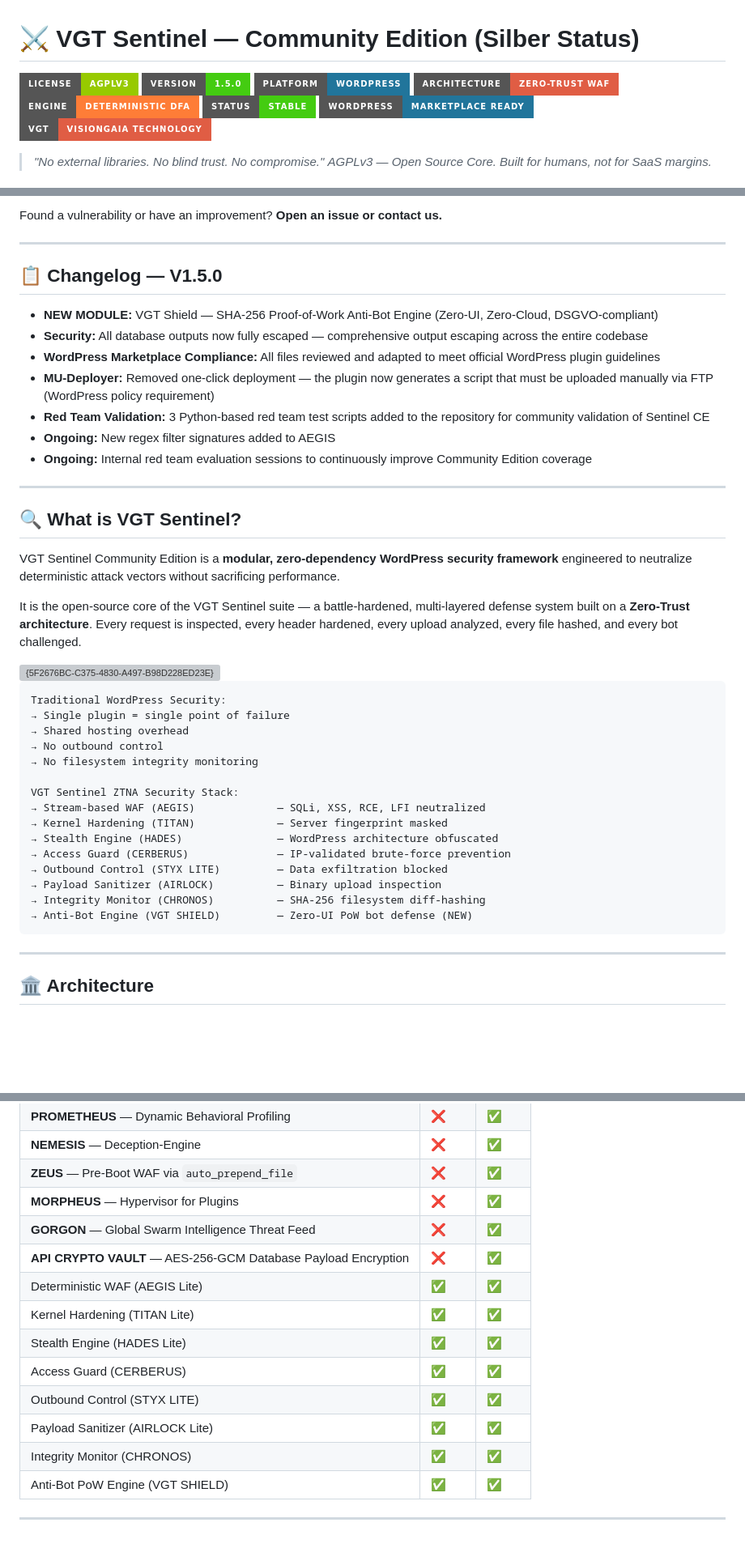
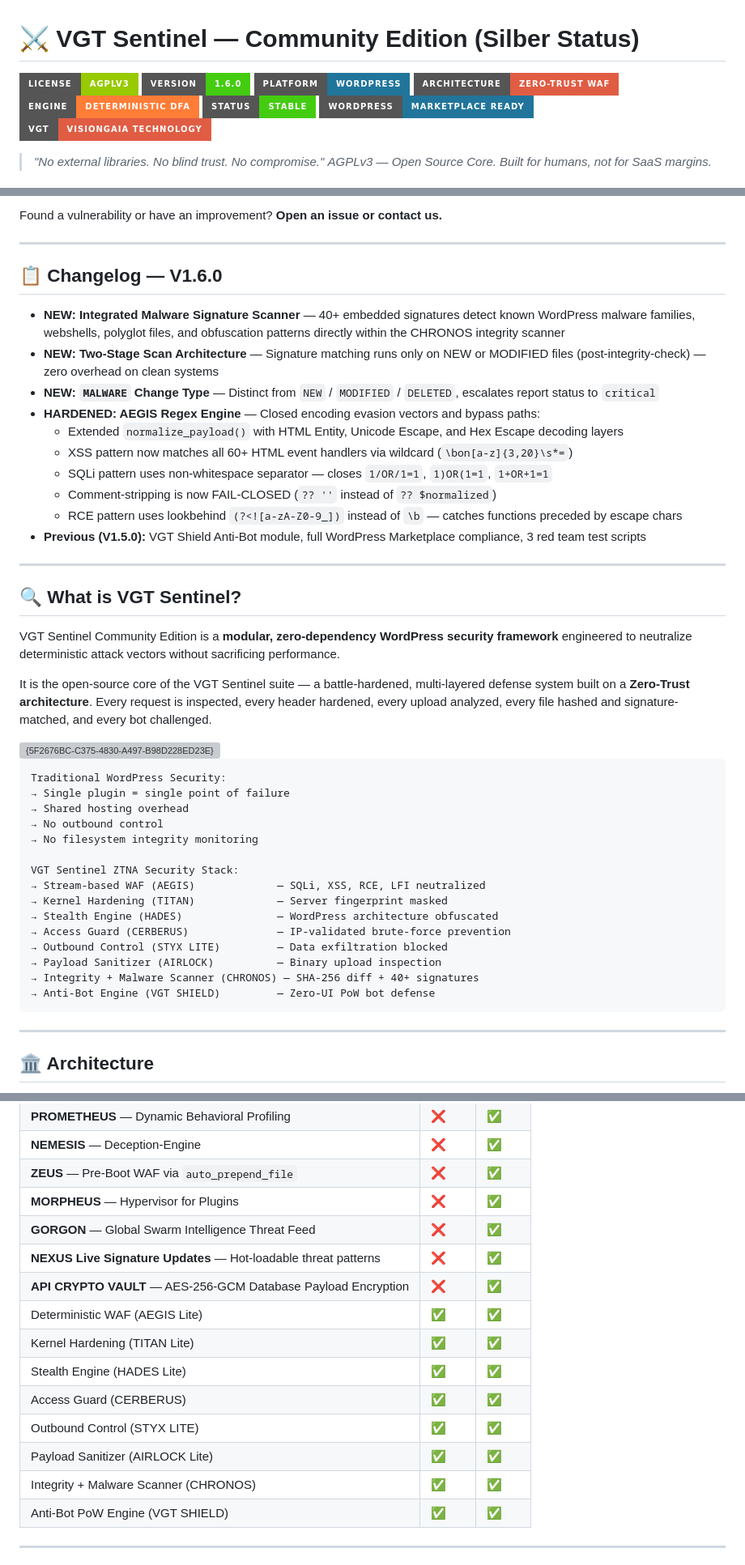
Before and after one commit to visiongaiatechnology/sentinelcom, a Markdown page: README.md, 3 parts joined by grey strips. Shown at 81% size. Drawn GitHub-style; badges without logos; blank space fills up the shorter version; grey boxes are pictures that could not be loaded.

````diff
--- a/README.md
+++ b/README.md
@@ -1,7 +1,7 @@
 # ⚔️ VGT Sentinel — Community Edition (Silber Status)
 
 [![License](https://img.shields.io/badge/License-AGPLv3-green?style=for-the-badge)](LICENSE)
-[![Version](https://img.shields.io/badge/Version-1.5.0-brightgreen?style=for-the-badge)](#)
+[![Version](https://img.shields.io/badge/Version-1.6.0-brightgreen?style=for-the-badge)](#)
 [![Platform](https://img.shields.io/badge/Platform-WordPress-21759B?style=for-the-badge&logo=wordpress)](#)
 [![Architecture](https://img.shields.io/badge/Architecture-Zero--Trust_WAF-red?style=for-the-badge)](#)
 [![Engine](https://img.shields.io/badge/Engine-Deterministic_DFA-orange?style=for-the-badge)](#)
@@ -26,15 +26,18 @@ Found a vulnerability or have an improvement? **Open an issue or contact us.**
 
 ---
 
-## 📋 Changelog — V1.5.0
+## 📋 Changelog — V1.6.0
 
-- **NEW MODULE:** VGT Shield — SHA-256 Proof-of-Work Anti-Bot Engine (Zero-UI, Zero-Cloud, DSGVO-compliant)
-- **Security:** All database outputs now fully escaped — comprehensive output escaping across the entire codebase
-- **WordPress Marketplace Compliance:** All files reviewed and adapted to meet official WordPress plugin guidelines
-- **MU-Deployer:** Removed one-click deployment — the plugin now generates a script that must be uploaded manually via FTP (WordPress policy requirement)
-- **Red Team Validation:** 3 Python-based red team test scripts added to the repository for community validation of Sentinel CE
-- **Ongoing:** New regex filter signatures added to AEGIS
-- **Ongoing:** Internal red team evaluation sessions to continuously improve Community Edition coverage
+- **NEW: Integrated Malware Signature Scanner** — 40+ embedded signatures detect known WordPress malware families, webshells, polyglot files, and obfuscation patterns directly within the CHRONOS integrity scanner
+- **NEW: Two-Stage Scan Architecture** — Signature matching runs only on NEW or MODIFIED files (post-integrity-check) — zero overhead on clean systems
+- **NEW: `MALWARE` Change Type** — Distinct from `NEW` / `MODIFIED` / `DELETED`, escalates report status to `critical`
+- **HARDENED: AEGIS Regex Engine** — Closed encoding evasion vectors and bypass paths:
+  - Extended `normalize_payload()` with HTML Entity, Unicode Escape, and Hex Escape decoding layers
+  - XSS pattern now matches all 60+ HTML event handlers via wildcard (`\bon[a-z]{3,20}\s*=`)
+  - SQLi pattern uses non-whitespace separator — closes `1/OR/1=1`, `1)OR(1=1`, `1+OR+1=1`
+  - Comment-stripping is now FAIL-CLOSED (`?? ''` instead of `?? $normalized`)
+  - RCE pattern uses lookbehind `(?<![a-zA-Z0-9_])` instead of `\b` — catches functions preceded by escape chars
+- **Previous (V1.5.0):** VGT Shield Anti-Bot module, full WordPress Marketplace compliance, 3 red team test scripts
 
 ---
 
@@ -42,7 +45,7 @@ Found a vulnerability or have an improvement? **Open an issue or contact us.**
 
 VGT Sentinel Community Edition is a **modular, zero-dependency WordPress security framework** engineered to neutralize deterministic attack vectors without sacrificing performance.
 
-It is the open-source core of the VGT Sentinel suite — a battle-hardened, multi-layered defense system built on a **Zero-Trust architecture**. Every request is inspected, every header hardened, every upload analyzed, every file hashed, and every bot challenged.
+It is the open-source core of the VGT Sentinel suite — a battle-hardened, multi-layered defense system built on a **Zero-Trust architecture**. Every request is inspected, every header hardened, every upload analyzed, every file hashed and signature-matched, and every bot challenged.
 
 <img width="1749" height="906" alt="{5F2676BC-C375-4830-A497-B98D228ED23E}" src="https://github.com/user-attachments/assets/468784d3-4022-4fed-b563-9165f2bc4001" />
 
@@ -60,8 +63,8 @@ VGT Sentinel ZTNA Security Stack:
 → Access Guard (CERBERUS)              — IP-validated brute-force prevention
 → Outbound Control (STYX LITE)         — Data exfiltration blocked
 → Payload Sanitizer (AIRLOCK)          — Binary upload inspection
-→ Integrity Monitor (CHRONOS)          — SHA-256 filesystem diff-hashing
-→ Anti-Bot Engine (VGT SHIELD)         — Zero-UI PoW bot defense (NEW)
+→ Integrity + Malware Scanner (CHRONOS) — SHA-256 diff + 40+ signatures
+→ Anti-Bot Engine (VGT SHIELD)         — Zero-UI PoW bot defense
 ```
 
 ---
@@ -365,6 +369,7 @@ The following capabilities are **exclusive to VGT Sentinel Pro / Platin Status:*
 | **ZEUS** — Pre-Boot WAF via `auto_prepend_file` | ❌ | ✅ |
 | **MORPHEUS** — Hypervisor for Plugins | ❌ | ✅ |
 | **GORGON** — Global Swarm Intelligence Threat Feed | ❌ | ✅ |
+| **NEXUS Live Signature Updates** — Hot-loadable threat patterns | ❌ | ✅ |
 | **API CRYPTO VAULT** — AES-256-GCM Database Payload Encryption | ❌ | ✅ |
 | Deterministic WAF (AEGIS Lite) | ✅ | ✅ |
 | Kernel Hardening (TITAN Lite) | ✅ | ✅ |
@@ -372,7 +377,7 @@ The following capabilities are **exclusive to VGT Sentinel Pro / Platin Status:*
 | Access Guard (CERBERUS) | ✅ | ✅ |
 | Outbound Control (STYX LITE) | ✅ | ✅ |
 | Payload Sanitizer (AIRLOCK Lite) | ✅ | ✅ |
-| Integrity Monitor (CHRONOS) | ✅ | ✅ |
+| Integrity + Malware Scanner (CHRONOS) | ✅ | ✅ |
 | Anti-Bot PoW Engine (VGT SHIELD) | ✅ | ✅ |
 
 ---
````
Also changed, not shown: other parts of README.md (+55 -53 lines).
